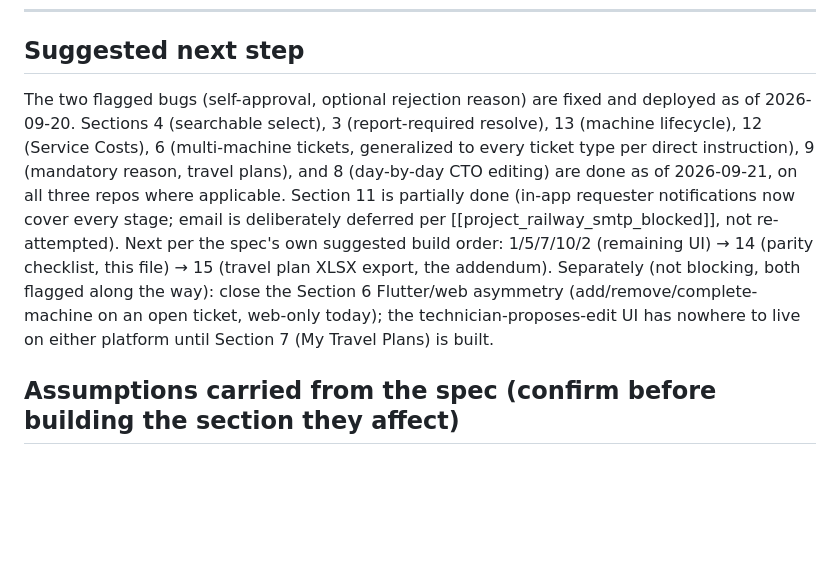
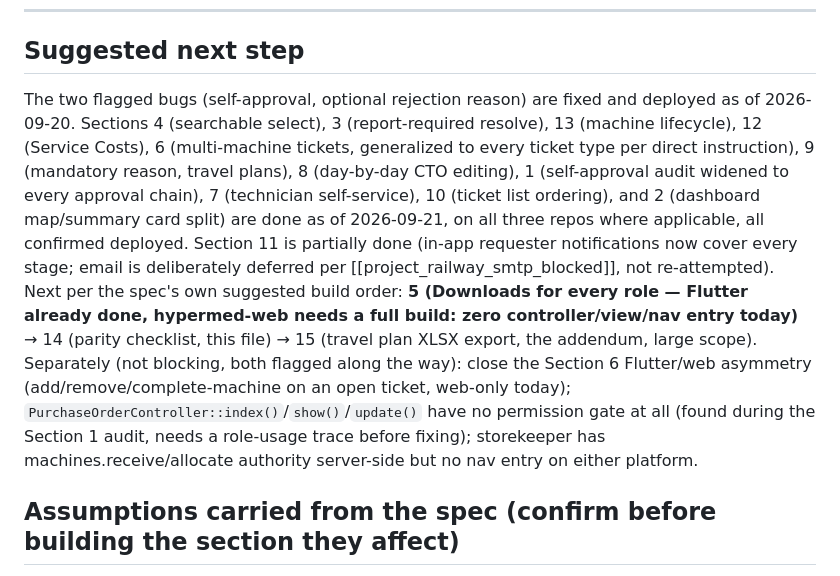
Before and after one commit to bobrasta/bien-hyper-mobile, a Markdown page: HYPERMED_CHANGE_CHECKLIST.md, the part around one of its changes. GitHub-like rendering; blank space fills up the shorter version.

```diff
--- a/HYPERMED_CHANGE_CHECKLIST.md
+++ b/HYPERMED_CHANGE_CHECKLIST.md
@@ -97,7 +101,7 @@ Tracking implementation of `hypermed_claude_code_prompt.md` (14-section spec cov
 
 ## Suggested next step
 
-The two flagged bugs (self-approval, optional rejection reason) are fixed and deployed as of 2026-09-20. Sections 4 (searchable select), 3 (report-required resolve), 13 (machine lifecycle), 12 (Service Costs), 6 (multi-machine tickets, generalized to every ticket type per direct instruction), 9 (mandatory reason, travel plans), and 8 (day-by-day CTO editing) are done as of 2026-09-21, on all three repos where applicable. Section 11 is partially done (in-app requester notifications now cover every stage; email is deliberately deferred per [[project_railway_smtp_blocked]], not re-attempted). Next per the spec's own suggested build order: 1/5/7/10/2 (remaining UI) → 14 (parity checklist, this file) → 15 (travel plan XLSX export, the addendum). Separately (not blocking, both flagged along the way): close the Section 6 Flutter/web asymmetry (add/remove/complete-machine on an open ticket, web-only today); the technician-proposes-edit UI has nowhere to live on either platform until Section 7 (My Travel Plans) is built.
+The two flagged bugs (self-approval, optional rejection reason) are fixed and deployed as of 2026-09-20. Sections 4 (searchable select), 3 (report-required resolve), 13 (machine lifecycle), 12 (Service Costs), 6 (multi-machine tickets, generalized to every ticket type per direct instruction), 9 (mandatory reason, travel plans), 8 (day-by-day CTO editing), 1 (self-approval audit widened to every approval chain), 7 (technician self-service), 10 (ticket list ordering), and 2 (dashboard map/summary card split) are done as of 2026-09-21, on all three repos where applicable, all confirmed deployed. Section 11 is partially done (in-app requester notifications now cover every stage; email is deliberately deferred per [[project_railway_smtp_blocked]], not re-attempted). Next per the spec's own suggested build order: **5 (Downloads for every role — Flutter already done, hypermed-web needs a full build: zero controller/view/nav entry today)** → 14 (parity checklist, this file) → 15 (travel plan XLSX export, the addendum, large scope). Separately (not blocking, both flagged along the way): close the Section 6 Flutter/web asymmetry (add/remove/complete-machine on an open ticket, web-only today); `PurchaseOrderController::index()`/`show()`/`update()` have no permission gate at all (found during the Section 1 audit, needs a role-usage trace before fixing); storekeeper has machines.receive/allocate authority server-side but no nav entry on either platform.
 
 ## Assumptions carried from the spec (confirm before building the section they affect)
 
```
Also changed, not shown: other parts of HYPERMED_CHANGE_CHECKLIST.md (+5 -1 lines).
